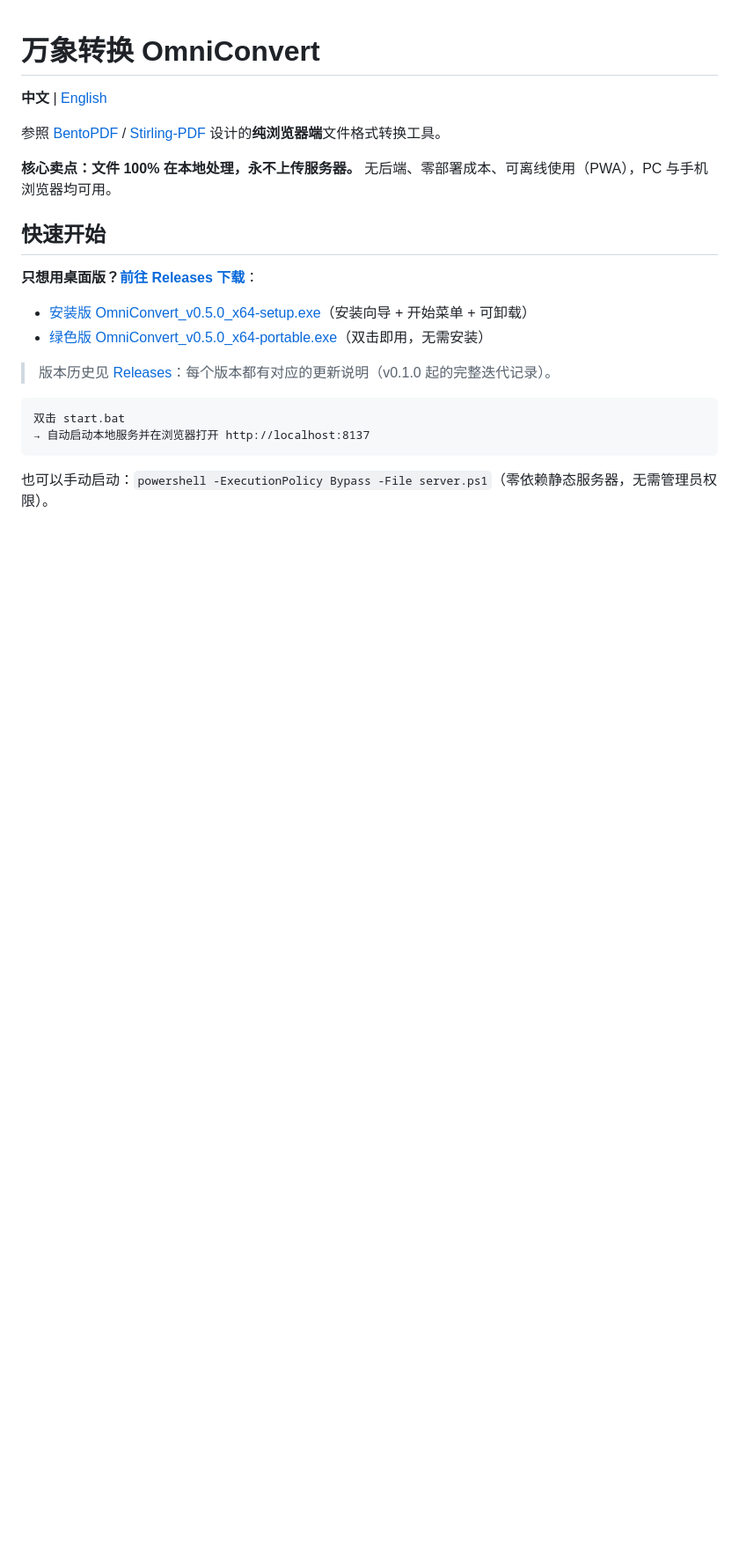
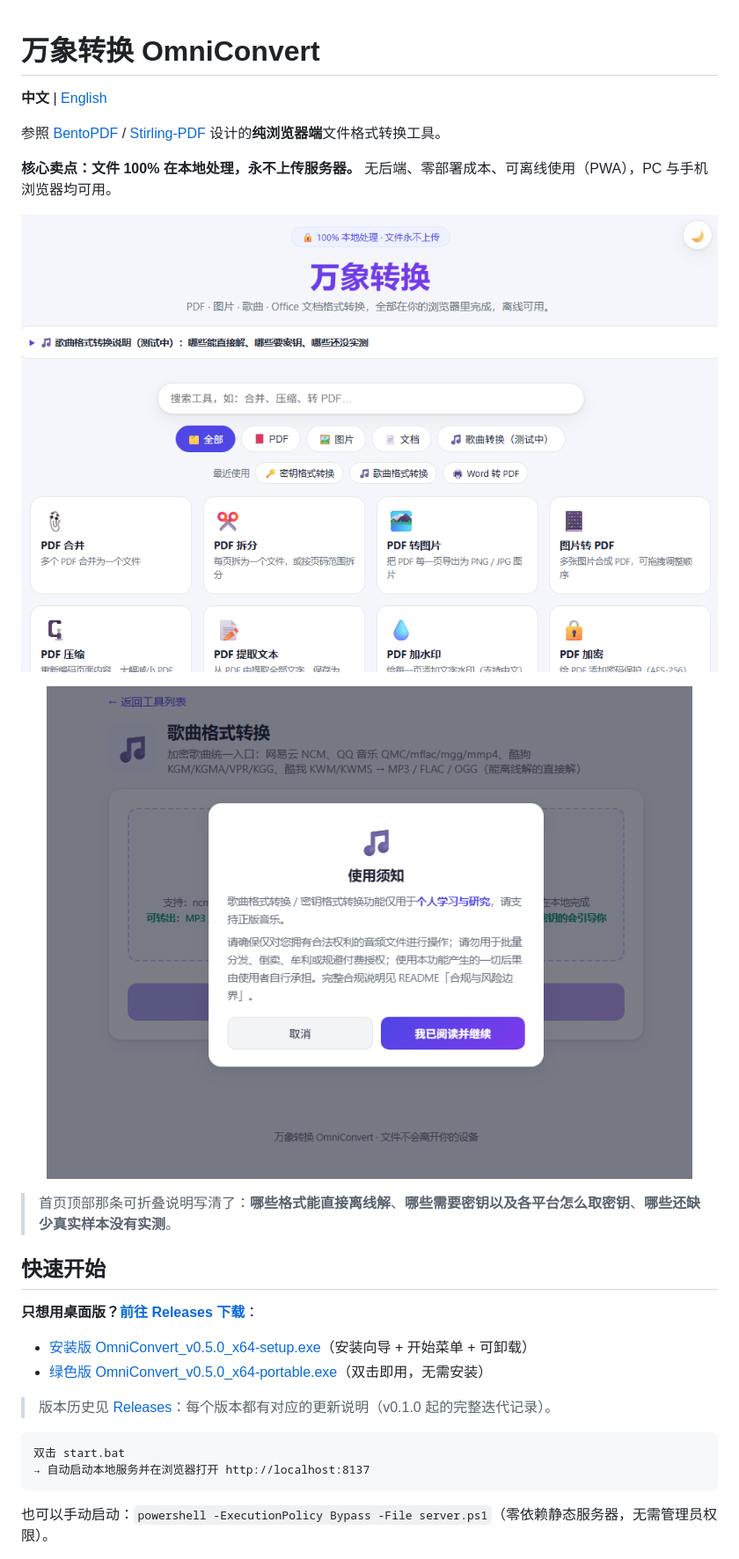
Before and after one commit to Fatallove101/omniconvert, a Markdown page: README.md, the part around one of its changes. Shown at 88% size. GitHub-like rendering; blank space fills up the shorter version.

```diff
--- a/README.md
+++ b/README.md
@@ -5,6 +5,16 @@
 参照 [BentoPDF](https://github.com/alam00000/bentopdf) / [Stirling-PDF](https://github.com/Stirling-Tools/Stirling-PDF) 设计的**纯浏览器端**文件格式转换工具。
 
 **核心卖点：文件 100% 在本地处理，永不上传服务器。** 无后端、零部署成本、可离线使用（PWA），PC 与手机浏览器均可用。
+
+<p align="center">
+  <img src="docs/screenshots/home.png" alt="万象转换 · 首页（含可折叠的歌曲格式转换说明）">
+</p>
+
+<p align="center">
+  <img src="docs/screenshots/music-disclaimer.png" alt="歌曲格式转换 · 使用须知">
+</p>
+
+> 首页顶部那条可折叠说明写清了：**哪些格式能直接离线解**、**哪些需要密钥以及各平台怎么取密钥**、**哪些还缺少真实样本没有实测**。
 
 ## 快速开始
 
```
Also changed, not shown: other parts of README.md (+0 -8 lines), README.en.md (+10 -8 lines).
